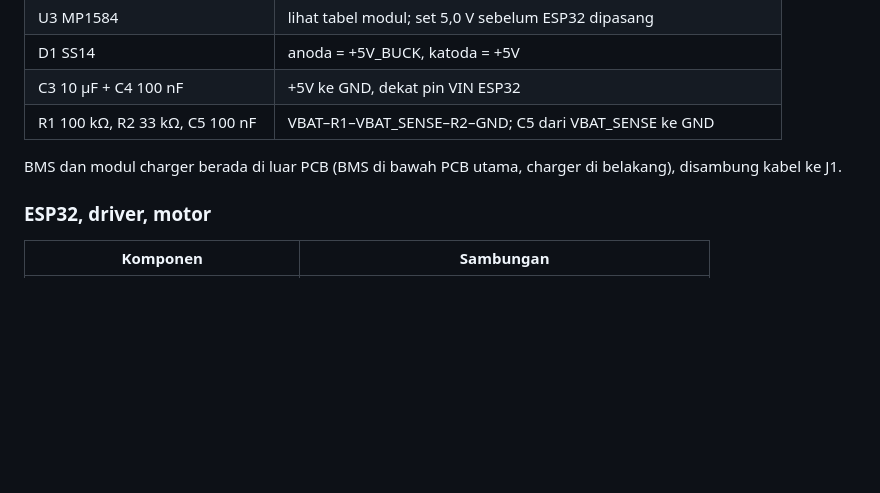
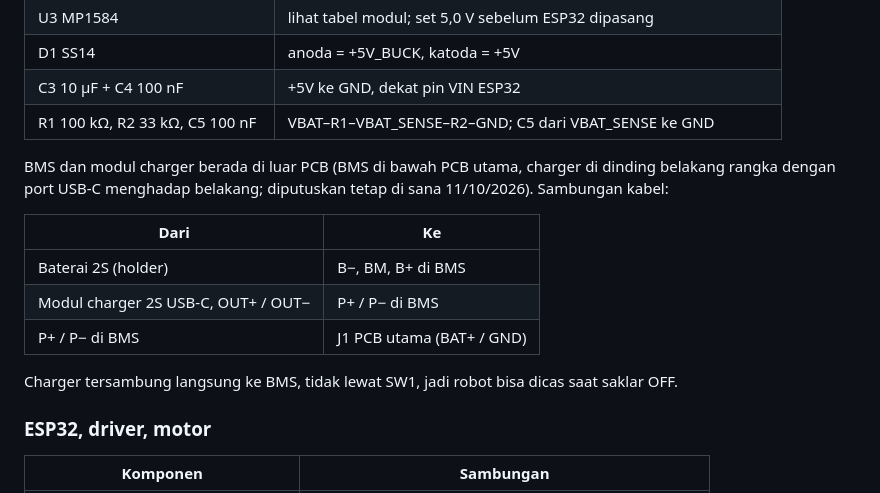
Before and after one commit to Mervs111/Line-Follower-Racer, a Markdown page: docs/skematik-v1.md, the part around the change. Rendered like a GitHub page; blank space fills up the shorter version.

Commit message:
Dokumentasi jalur ngecas: modul charger tetap di dinding belakang, kabel ke BMS
Co-Authored-By: Claude Opus 5.5 <noreply@anthropic.com>
Claude-Session: https://claude.ai/code/session_016j7fGnGXJh3ke3RU3C9DKW

```diff
--- a/docs/skematik-v1.md
+++ b/docs/skematik-v1.md
@@ -83,7 +83,16 @@ library Sensor_Optical) dengan footprint buatan sendiri dari datasheet ITR20001.
 | C3 10 µF + C4 100 nF | +5V ke GND, dekat pin VIN ESP32 |
 | R1 100 kΩ, R2 33 kΩ, C5 100 nF | VBAT–R1–VBAT_SENSE–R2–GND; C5 dari VBAT_SENSE ke GND |
 
-BMS dan modul charger berada di luar PCB (BMS di bawah PCB utama, charger di belakang), disambung kabel ke J1.
+BMS dan modul charger berada di luar PCB (BMS di bawah PCB utama, charger di dinding belakang rangka dengan
+port USB-C menghadap belakang; diputuskan tetap di sana 11/10/2026). Sambungan kabel:
+
+| Dari | Ke |
+|---|---|
+| Baterai 2S (holder) | B−, BM, B+ di BMS |
+| Modul charger 2S USB-C, OUT+ / OUT− | P+ / P− di BMS |
+| P+ / P− di BMS | J1 PCB utama (BAT+ / GND) |
+
+Charger tersambung langsung ke BMS, tidak lewat SW1, jadi robot bisa dicas saat saklar OFF.
 
 ### ESP32, driver, motor
 | Komponen | Sambungan |
```
Also changed, not shown: hardware/README.md (+3 -0 lines).
